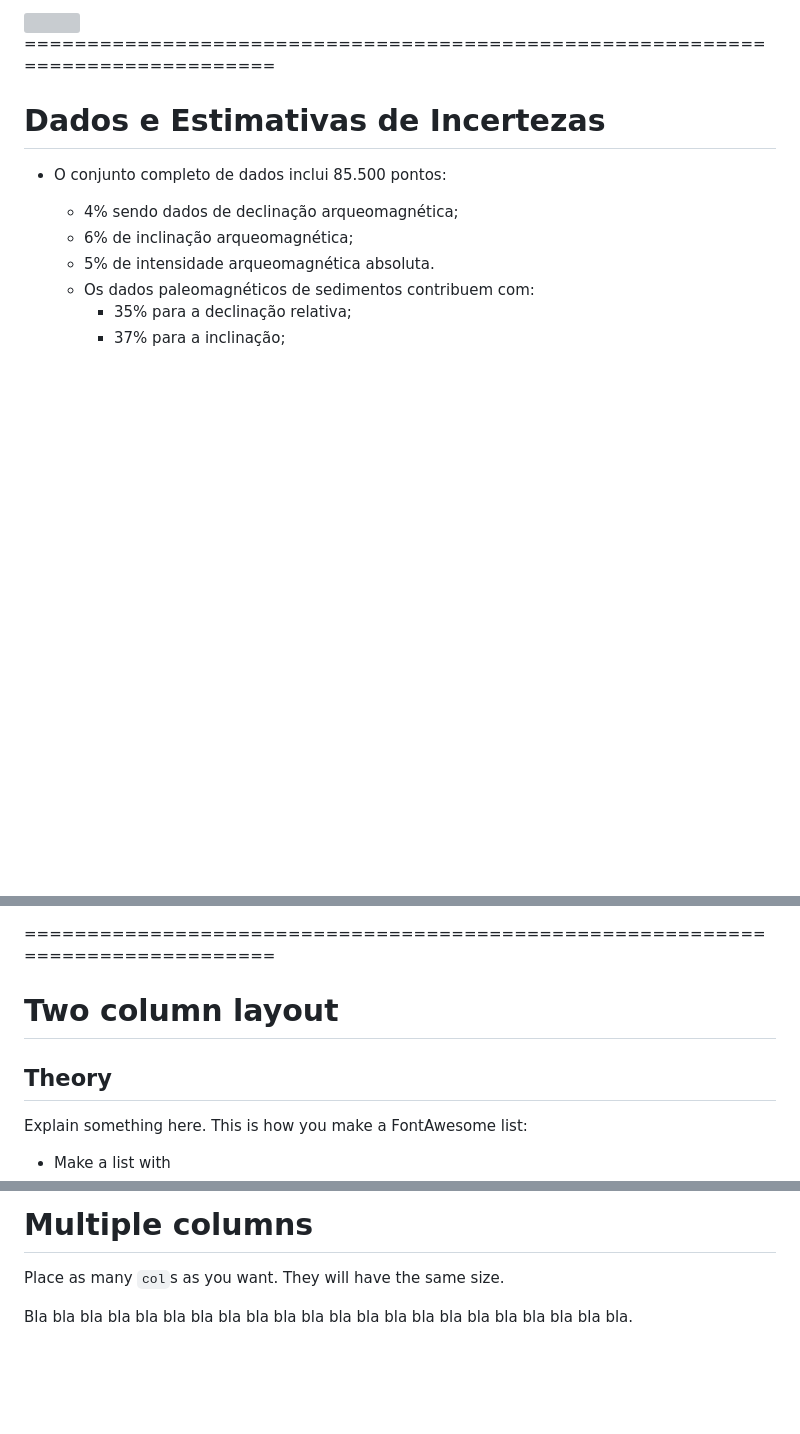
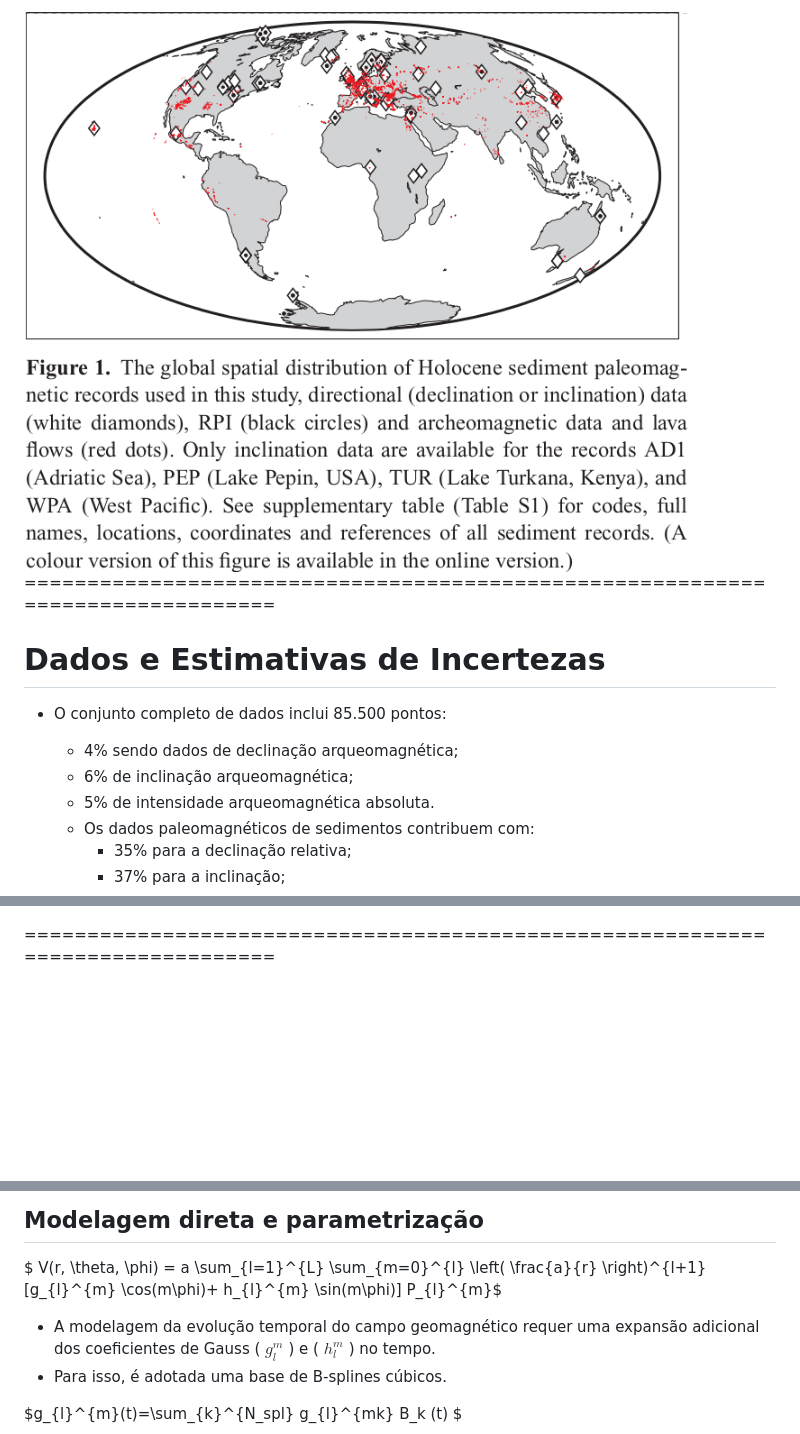
Before and after one commit to YagoMCastro/geomag-seminario2-msc-2024, a Markdown page: slides.md, 3 parts joined by grey strips. GitHub-like rendering; pictures changed too: assets/figure1.png (added); blank space fills up the shorter version; grey boxes are pictures that could not be loaded.

Commit message:
Write forward modelling

```diff
--- a/slides.md
+++ b/slides.md
@@ -126,7 +130,7 @@ Sinta-se à vontade para tirar capturas de tela/compartilhar/reutilizar esta apr
 
   </div>
   <div class="col centered">
-      <img style="width: 150%;" src="assets/model-vp-vs.png">
+      <img style="width: 150%;" src="assets/figure1.png">
   </div>
 </div>
 
@@ -157,20 +162,3 @@ Light fade of the background with a dark quote.
 
 ===============================================================================
 
-# Two column layout
-
-<div class="row">
-<div class="col">
-
-## Theory
-
-Explain something here.
-This is how you make a FontAwesome list:
-
-<ul class="fa-ul">
-
-<li>
-<span class="fa-li"> <i class="fa fa-lightbulb fa-fw"></i> </span>
-Make a list with
-</li>
-
@@ -211,11 +169,10 @@ This one is by Leonardo Uieda (CC-BY).
 
-# Multiple columns
+## Modelagem direta e parametrização
 
-Place as many `col`s as you want. They will have the same size.
+$ V(r, \theta, \phi) =    a \sum_{l=1}^{L} \sum_{m=0}^{l} \left( \frac{a}{r} \right)^{l+1} [g_{l}^{m} \cos(m\phi)+ h_{l}^{m} \sin(m\phi)] P_{l}^{m}$
 
-<div class="row">
-<div class="col">
+- A modelagem da evolução temporal do campo geomagnético requer uma expansão adicional dos coeficientes de Gauss \( $g_{l}^{m}$ \) e \( $h_{l}^{m}$ \) no tempo.
+- Para isso, é adotada uma base de B-splines cúbicos.
 
-Bla bla bla bla bla bla bla bla bla bla bla bla bla bla bla bla bla bla bla bla
-bla bla.
+$g_{l}^{m}(t)=\sum_{k}^{N_spl} g_{l}^{mk} B_k (t) $
 
```
Also changed, not shown: other parts of slides.md (+31 -82 lines), assets/figure2.png (added).
